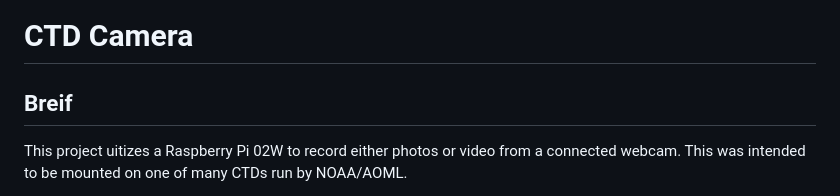
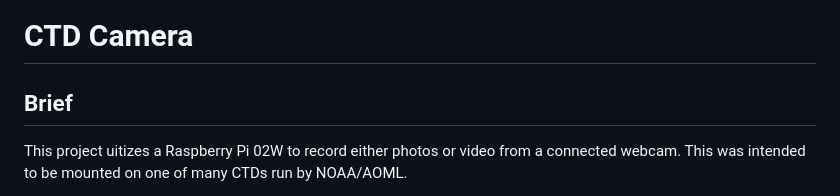
Before and after one commit to Yuiro14/CTDCam, a Markdown page: README.md, the part around the change. Rendered like a GitHub page.

Commit message:
Fix typo in 'Brief' section of README

```diff
--- a/README.md
+++ b/README.md
@@ -1,6 +1,6 @@
 # CTD Camera
 
-## Breif
+## Brief
 This project uitizes a Raspberry Pi 02W to record either photos or video from a connected webcam.
 This was intended to be mounted on one of many CTDs run by NOAA/AOML.
 
```
